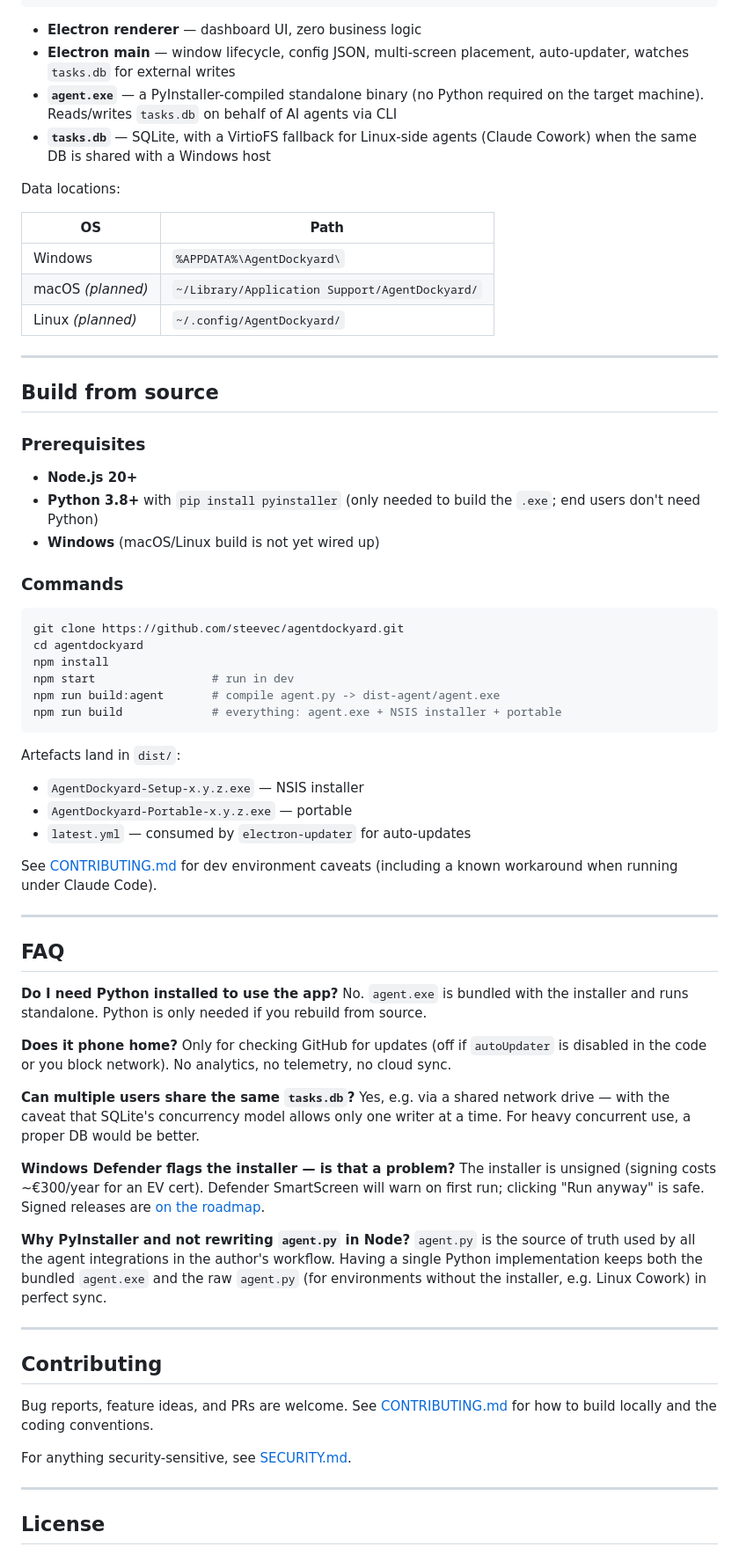
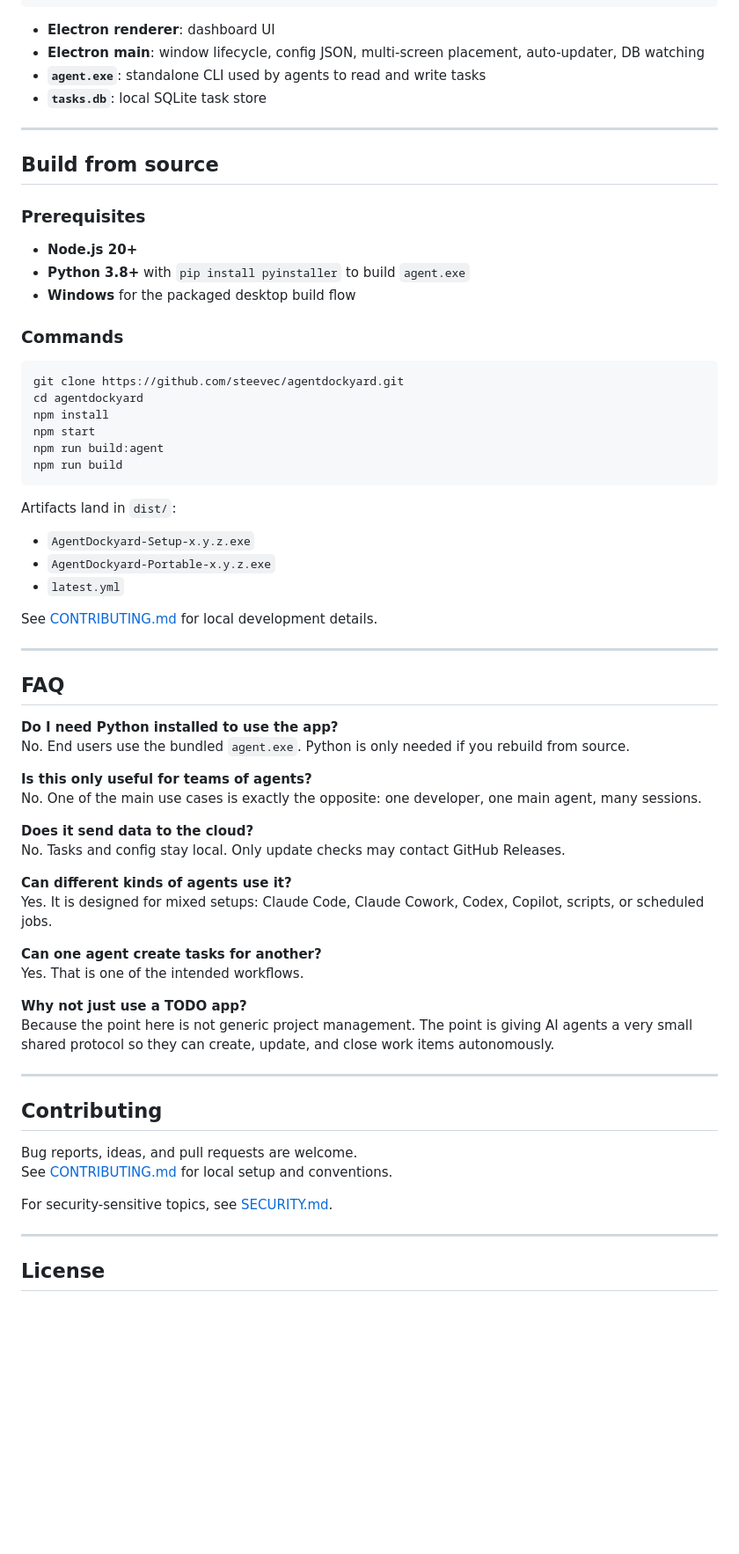
Before and after one commit to steevec/agentdockyard, a Markdown page: README.md, the part around one of its changes. Shown at 88% size. Drawn GitHub-style; blank space fills up the shorter version.

````diff
--- a/README.md
+++ b/README.md
@@ -157,18 +241,10 @@ Settings are stored in `%APPDATA%\AgentDockyard\config.json`. The SQLite databas
                                 (Claude Code, Cowork, Copilot, ...)
 ```
 
-- **Electron renderer** — dashboard UI, zero business logic
-- **Electron main** — window lifecycle, config JSON, multi-screen placement, auto-updater, watches `tasks.db` for external writes
-- **`agent.exe`** — a PyInstaller-compiled standalone binary (no Python required on the target machine). Reads/writes `tasks.db` on behalf of AI agents via CLI
-- **`tasks.db`** — SQLite, with a VirtioFS fallback for Linux-side agents (Claude Cowork) when the same DB is shared with a Windows host
-
-Data locations:
-
-| OS | Path |
-|---|---|
-| Windows | `%APPDATA%\AgentDockyard\` |
-| macOS *(planned)* | `~/Library/Application Support/AgentDockyard/` |
-| Linux *(planned)* | `~/.config/AgentDockyard/` |
+- **Electron renderer**: dashboard UI
+- **Electron main**: window lifecycle, config JSON, multi-screen placement, auto-updater, DB watching
+- **`agent.exe`**: standalone CLI used by agents to read and write tasks
+- **`tasks.db`**: local SQLite task store
 
 ---
 
@@ -177,8 +253,8 @@ Data locations:
 ### Prerequisites
 
 - **Node.js 20+**
-- **Python 3.8+** with `pip install pyinstaller` (only needed to build the `.exe`; end users don't need Python)
-- **Windows** (macOS/Linux build is not yet wired up)
+- **Python 3.8+** with `pip install pyinstaller` to build `agent.exe`
+- **Windows** for the packaged desktop build flow
 
 ### Commands
 
@@ -186,44 +262,49 @@ Data locations:
 git clone https://github.com/steevec/agentdockyard.git
 cd agentdockyard
 npm install
-npm start                 # run in dev
-npm run build:agent       # compile agent.py -> dist-agent/agent.exe
-npm run build             # everything: agent.exe + NSIS installer + portable
+npm start
+npm run build:agent
+npm run build
 ```
 
-Artefacts land in `dist/`:
-- `AgentDockyard-Setup-x.y.z.exe` — NSIS installer
-- `AgentDockyard-Portable-x.y.z.exe` — portable
-- `latest.yml` — consumed by `electron-updater` for auto-updates
+Artifacts land in `dist/`:
 
-See [CONTRIBUTING.md](CONTRIBUTING.md) for dev environment caveats (including a known workaround when running under Claude Code).
+- `AgentDockyard-Setup-x.y.z.exe`
+- `AgentDockyard-Portable-x.y.z.exe`
+- `latest.yml`
+
+See [CONTRIBUTING.md](CONTRIBUTING.md) for local development details.
 
 ---
 
 ## FAQ
 
 **Do I need Python installed to use the app?**
-No. `agent.exe` is bundled with the installer and runs standalone. Python is only needed if you rebuild from source.
+No. End users use the bundled `agent.exe`. Python is only needed if you rebuild from source.
 
-**Does it phone home?**
-Only for checking GitHub for updates (off if `autoUpdater` is disabled in the code or you block network). No analytics, no telemetry, no cloud sync.
+**Is this only useful for teams of agents?**
+No. One of the main use cases is exactly the opposite: one developer, one main agent, many sessions.
 
-**Can multiple users share the same `tasks.db`?**
-Yes, e.g. via a shared network drive — with the caveat that SQLite's concurrency model allows only one writer at a time. For heavy concurrent use, a proper DB would be better.
+**Does it send data to the cloud?**
+No. Tasks and config stay local. Only update checks may contact GitHub Releases.
 
-**Windows Defender flags the installer — is that a problem?**
-The installer is unsigned (signing costs ~€300/year for an EV cert). Defender SmartScreen will warn on first run; clicking "Run anyway" is safe. Signed releases are [on the roadmap](https://github.com/steevec/agentdockyard/issues).
+**Can different kinds of agents use it?**
+Yes. It is designed for mixed setups: Claude Code, Claude Cowork, Codex, Copilot, scripts, or scheduled jobs.
 
-**Why PyInstaller and not rewriting `agent.py` in Node?**
-`agent.py` is the source of truth used by all the agent integrations in the author's workflow. Having a single Python implementation keeps both the bundled `agent.exe` and the raw `agent.py` (for environments without the installer, e.g. Linux Cowork) in perfect sync.
+**Can one agent create tasks for another?**
+Yes. That is one of the intended workflows.
+
+**Why not just use a TODO app?**
+Because the point here is not generic project management. The point is giving AI agents a very small shared protocol so they can create, update, and close work items autonomously.
 
 ---
 
 ## Contributing
 
-Bug reports, feature ideas, and PRs are welcome. See [CONTRIBUTING.md](CONTRIBUTING.md) for how to build locally and the coding conventions.
+Bug reports, ideas, and pull requests are welcome.
+See [CONTRIBUTING.md](CONTRIBUTING.md) for local setup and conventions.
 
-For anything security-sensitive, see [SECURITY.md](SECURITY.md).
+For security-sensitive topics, see [SECURITY.md](SECURITY.md).
 
 ---
 
````
Also changed, not shown: other parts of README.md (+159 -75 lines).
